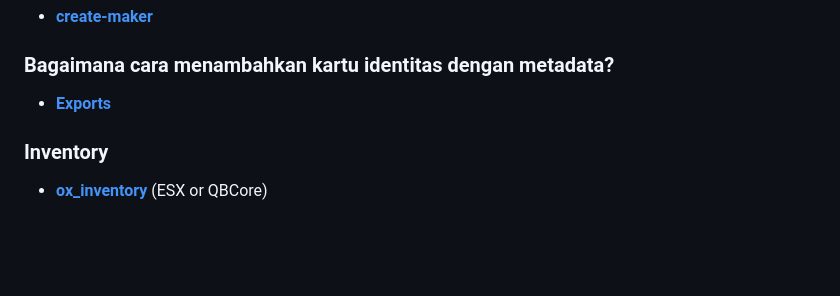
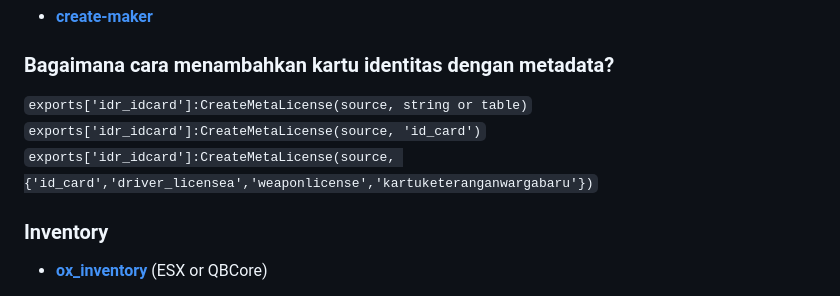
Before and after one commit to SAGTeams/idr_idcard, a Markdown page: README.md, the part around the change. GitHub-like rendering; blank space fills up the shorter version.

````diff
--- a/README.md
+++ b/README.md
@@ -33,7 +33,10 @@
 * **[create-maker](https://alp1x.github.io/um-idcard-maker/)**
 
 ### Bagaimana cara menambahkan kartu identitas dengan metadata?
-* **[Exports](https://alp1x.github.io/um-idcard/exports)**
+
+```exports['idr_idcard']:CreateMetaLicense(source, string or table)```
+```exports['idr_idcard']:CreateMetaLicense(source, 'id_card')```
+```exports['idr_idcard']:CreateMetaLicense(source, {'id_card','driver_licensea','weaponlicense','kartuketeranganwargabaru'})```
 
 ### Inventory
 * **[ox_inventory](https://github.com/overextended/ox_inventory/releases)** (ESX or QBCore)
````
